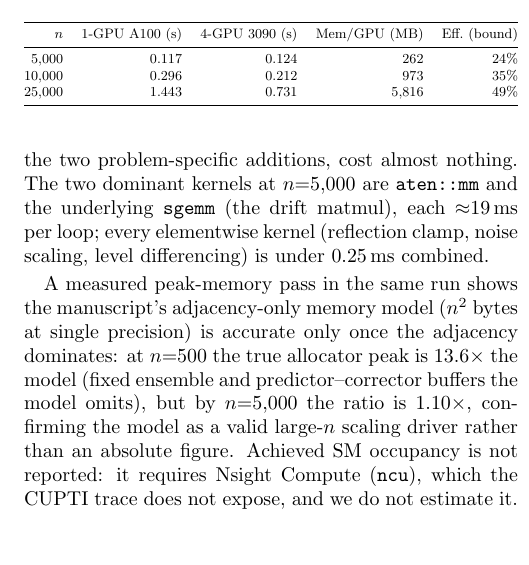
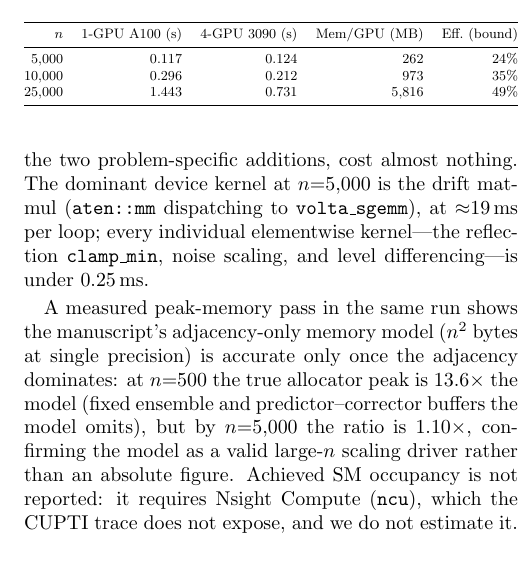
Before and after one commit to pdwi2020/gpu-mlmc-congestion, a LaTeX document (paper/ieee_access/supplementary.tex): part of one column of page 2 of 3, cut so that both start at the same text. Compiled offline with pdfLaTeX.

Commit message:
Correct two profiler figures in supplementary (48.8% matmul; kernel wording)

```diff
--- a/paper/ieee_access/supplementary.tex
+++ b/paper/ieee_access/supplementary.tex
@@ -91,10 +91,10 @@ measures nothing communicable and is not part of the single-GPU cost. The trend
 launch/dispatch dominates at small graph size and the drift matrix multiply overtakes it as the
 kernels grow, while the Skorokhod reflection and the multilevel bookkeeping remain negligible
 throughout---so the reflected-boundary treatment and the telescoping sum, the two
-problem-specific additions, cost almost nothing. The two dominant kernels at $n{=}5{,}000$ are
-\texttt{aten::mm} and the underlying \texttt{sgemm} (the drift matmul), each $\approx$19\,ms per
-loop; every elementwise kernel (reflection clamp, noise scaling, level differencing) is under
-0.25\,ms combined.
+problem-specific additions, cost almost nothing. The dominant device kernel at $n{=}5{,}000$ is
+the drift matmul (\texttt{aten::mm} dispatching to \texttt{volta\_sgemm}), at $\approx$19\,ms per
+loop; every individual elementwise kernel---the reflection \texttt{clamp\_min}, noise scaling,
+and level differencing---is under $0.25$\,ms.
 
 A measured peak-memory pass in the same run shows the manuscript's adjacency-only memory model
 ($n^2$ bytes at single precision) is accurate only once the adjacency dominates: at $n{=}500$ the
```
Also changed, not shown: paper/ieee_access/supplementary.pdf, paper/ieee_access/supplementary.tex (2 more changed lines).
